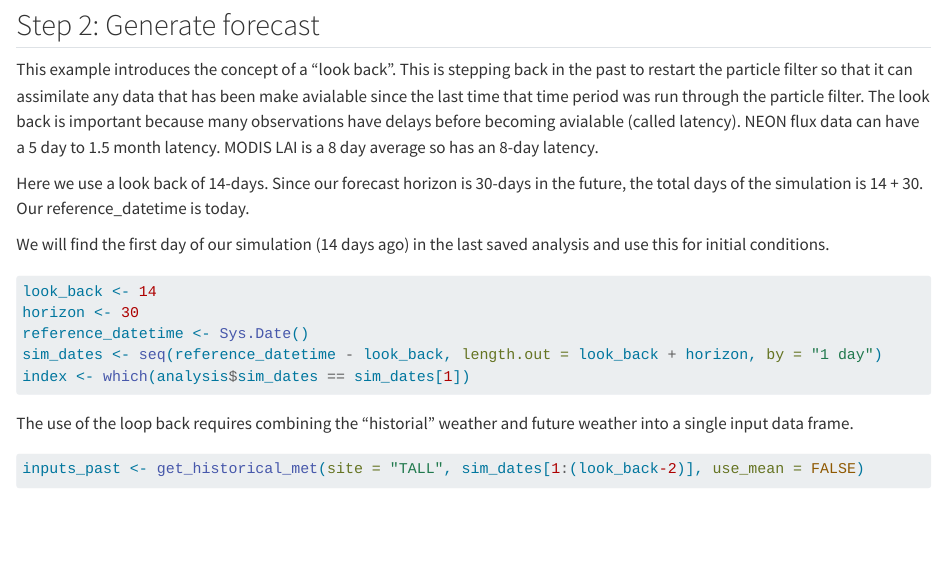
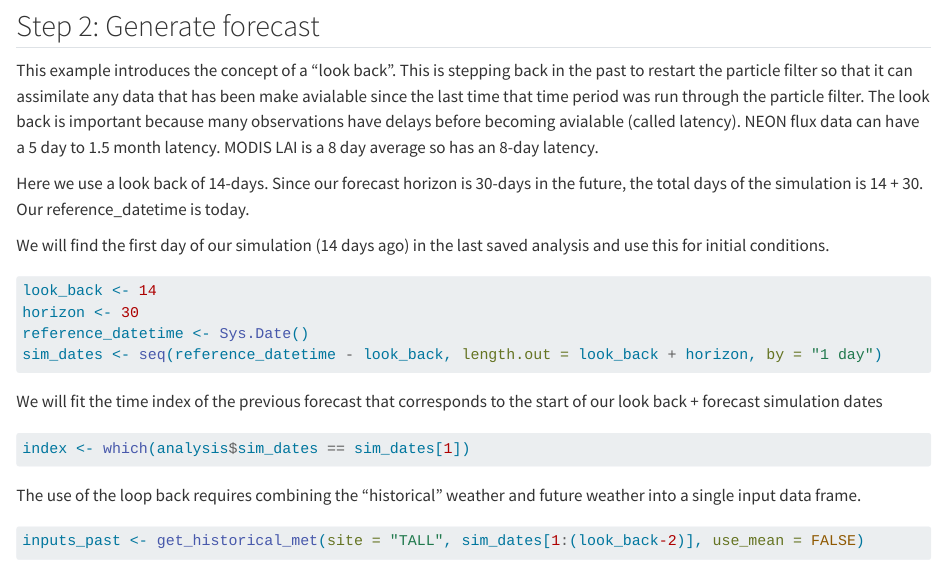
Before and after one commit to jcmorgan7VT/eco4cast-in-R-book, a Quarto document (pulling-together.qmd): the page in a window 1100 px wide, from 320 px down before the commit and from 390 px down after it, so that both start at the same text. Rendered offline with R 4.5, knitr and Pandoc in place of Quarto, with nearby package versions; code that draws random numbers runs with fixed seeds of ours; some code elsewhere in the file could not run offline; long lines of code are wrapped.

Commit message:
debugging

````diff
--- a/pulling-together.qmd
+++ b/pulling-together.qmd
@@ -34,10 +35,15 @@ look_back <- 14
 horizon <- 30
 reference_datetime <- Sys.Date()
 sim_dates <- seq(reference_datetime - look_back, length.out = look_back + horizon, by = "1 day")
+```
+
+We will fit the time index of the previous forecast that corresponds to the start of our look back + forecast simulation dates
+
+```{r}
 index <- which(analysis$sim_dates == sim_dates[1])
 ```
 
-The use of the loop back requires combining the "historial" weather and future weather into a single input data frame.
+The use of the loop back requires combining the "historical" weather and future weather into a single input data frame.
 
 ```{r}
 inputs_past <- get_historical_met(site = "TALL", sim_dates[1:(look_back-2)], use_mean = FALSE)
````
Also changed, not shown: pulling-together.qmd (2 more changed lines).
